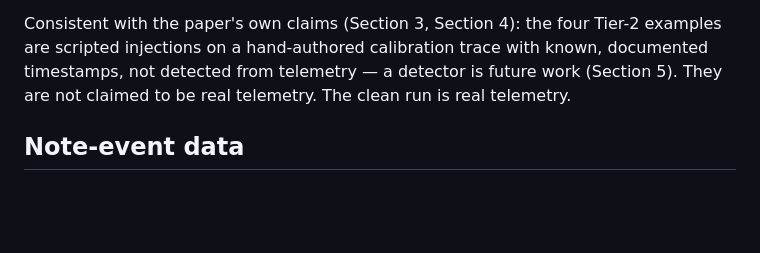
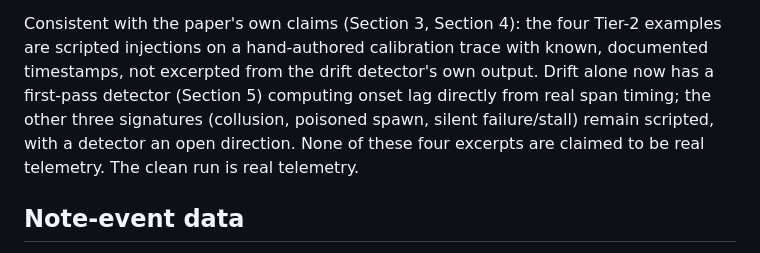
Before and after one commit to mob1ius/oteljazz, a Markdown page: zenodo_deposit/README.md, the part around the change. Rendered like a GitHub page; blank space fills up the shorter version.

```diff
--- a/zenodo_deposit/README.md
+++ b/zenodo_deposit/README.md
@@ -32,8 +32,11 @@ un-sped-up tempo.
 
 Consistent with the paper's own claims (Section 3, Section 4): the four Tier-2 examples are
 scripted injections on a hand-authored calibration trace with known, documented timestamps, not
-detected from telemetry — a detector is future work (Section 5). They are not claimed to be real
-telemetry. The clean run is real telemetry.
+excerpted from the drift detector's own output. Drift alone now has a first-pass detector
+(Section 5) computing onset lag directly from real span timing; the other three signatures
+(collusion, poisoned spawn, silent failure/stall) remain scripted, with a detector an open
+direction. None of these four excerpts are claimed to be real telemetry. The clean run is real
+telemetry.
 
 ## Note-event data
 
```
Also changed, not shown: docs/README.md (+1 -1 lines).
